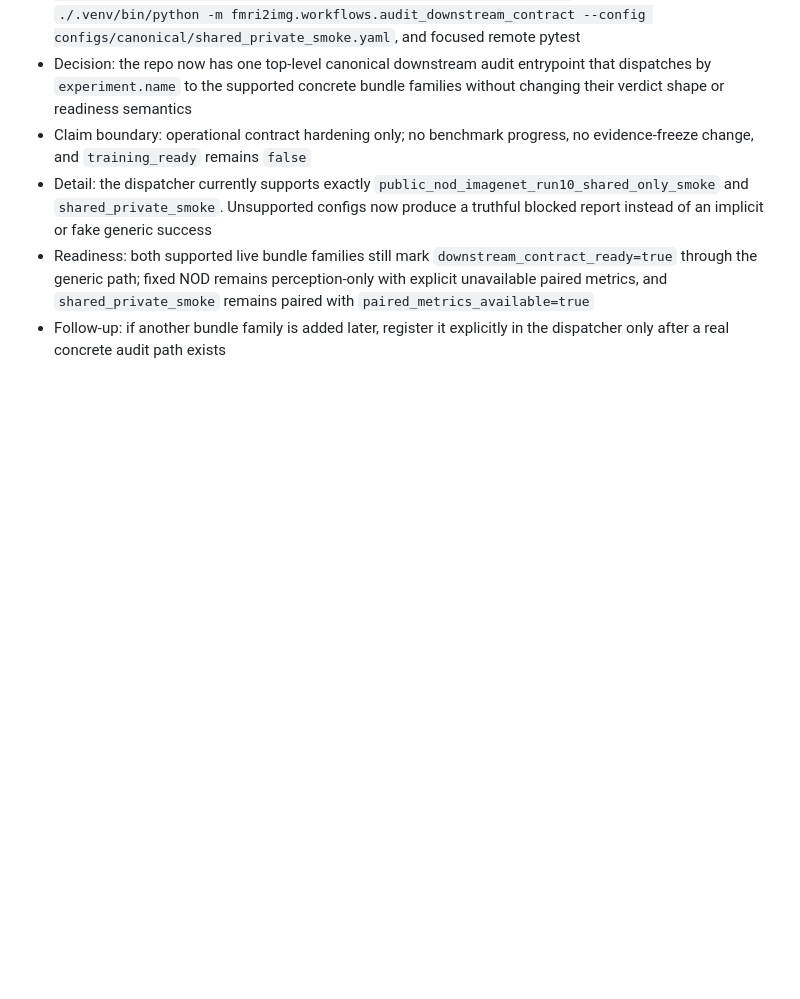
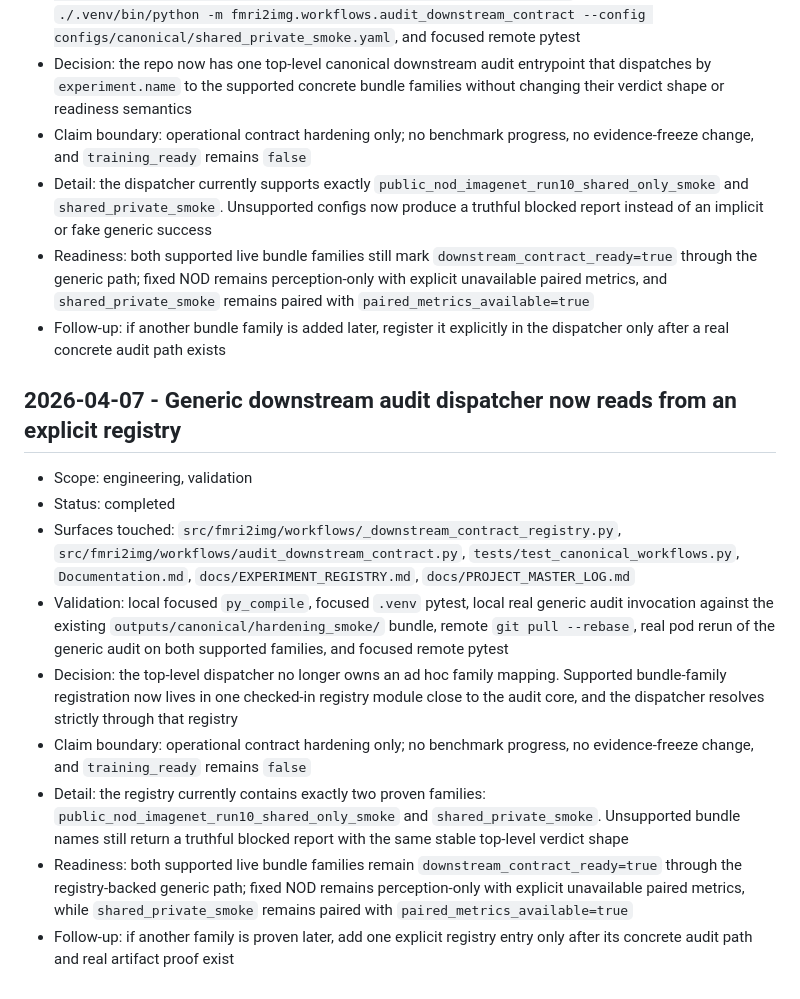
Before and after one commit to toniIepure25/perceptionVSimagination, a Markdown page: Documentation.md, the part around the change. Drawn GitHub-style; blank space fills up the shorter version.

Commit message:
Log downstream audit registry

```diff
--- a/Documentation.md
+++ b/Documentation.md
@@ -893,3 +893,36 @@ Paper handoff rule:
   `paired_metrics_available=true`
 - Follow-up: if another bundle family is added later, register it explicitly in
   the dispatcher only after a real concrete audit path exists
+
+## 2026-04-07 - Generic downstream audit dispatcher now reads from an explicit registry
+
+- Scope: engineering, validation
+- Status: completed
+- Surfaces touched:
+  `src/fmri2img/workflows/_downstream_contract_registry.py`,
+  `src/fmri2img/workflows/audit_downstream_contract.py`,
+  `tests/test_canonical_workflows.py`,
+  `Documentation.md`, `docs/EXPERIMENT_REGISTRY.md`,
+  `docs/PROJECT_MASTER_LOG.md`
+- Validation: local focused `py_compile`, focused `.venv` pytest, local real
+  generic audit invocation against the existing
+  `outputs/canonical/hardening_smoke/` bundle, remote `git pull --rebase`,
+  real pod rerun of the generic audit on both supported families, and focused
+  remote pytest
+- Decision: the top-level dispatcher no longer owns an ad hoc family mapping.
+  Supported bundle-family registration now lives in one checked-in registry
+  module close to the audit core, and the dispatcher resolves strictly through
+  that registry
+- Claim boundary: operational contract hardening only; no benchmark progress,
+  no evidence-freeze change, and `training_ready` remains `false`
+- Detail: the registry currently contains exactly two proven families:
+  `public_nod_imagenet_run10_shared_only_smoke` and `shared_private_smoke`.
+  Unsupported bundle names still return a truthful blocked report with the same
+  stable top-level verdict shape
+- Readiness: both supported live bundle families remain
+  `downstream_contract_ready=true` through the registry-backed generic path;
+  fixed NOD remains perception-only with explicit unavailable paired metrics,
+  while `shared_private_smoke` remains paired with
+  `paired_metrics_available=true`
+- Follow-up: if another family is proven later, add one explicit registry entry
+  only after its concrete audit path and real artifact proof exist
```
Also changed, not shown: docs/EXPERIMENT_REGISTRY.md (+13 -0 lines), docs/PROJECT_MASTER_LOG.md (+9 -0 lines).
